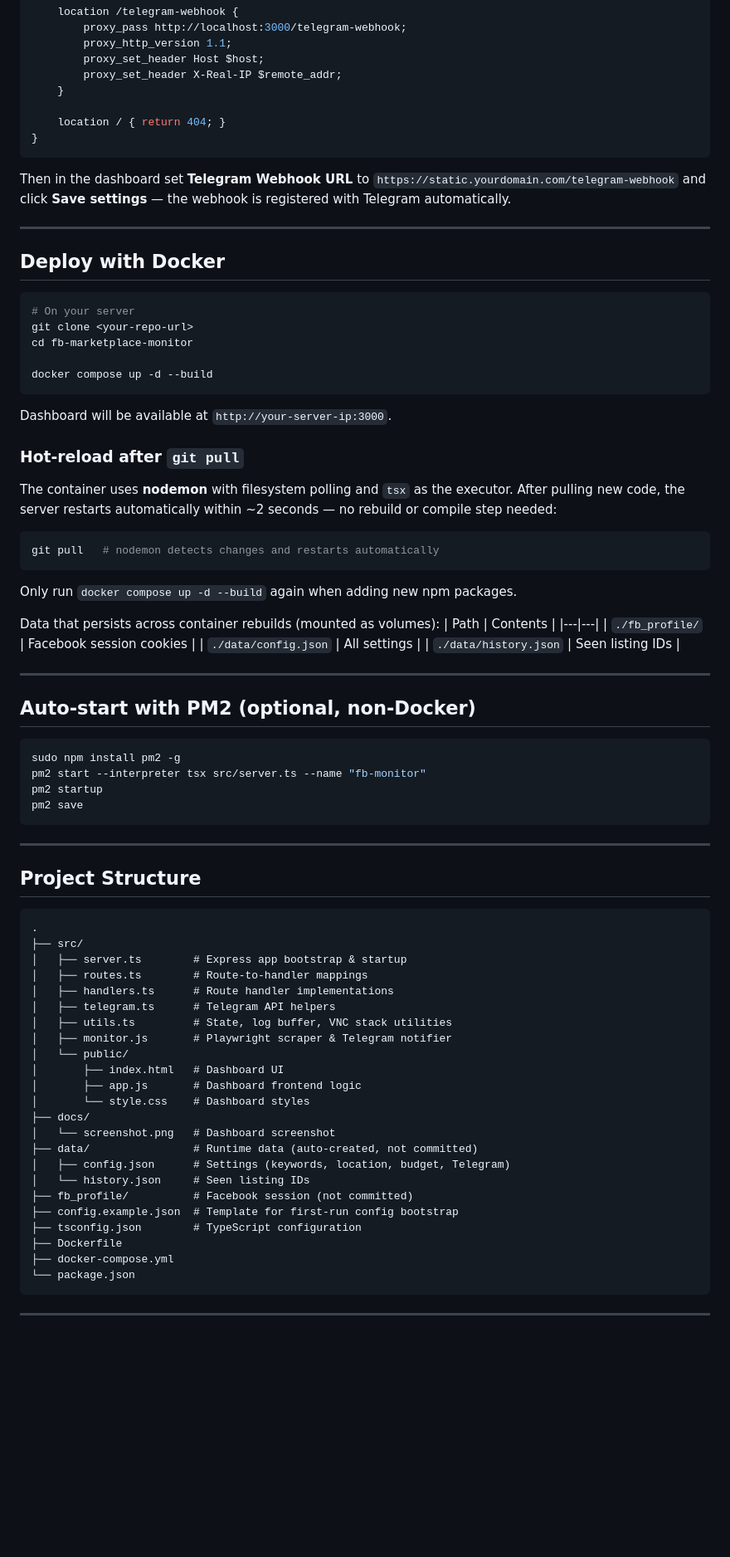
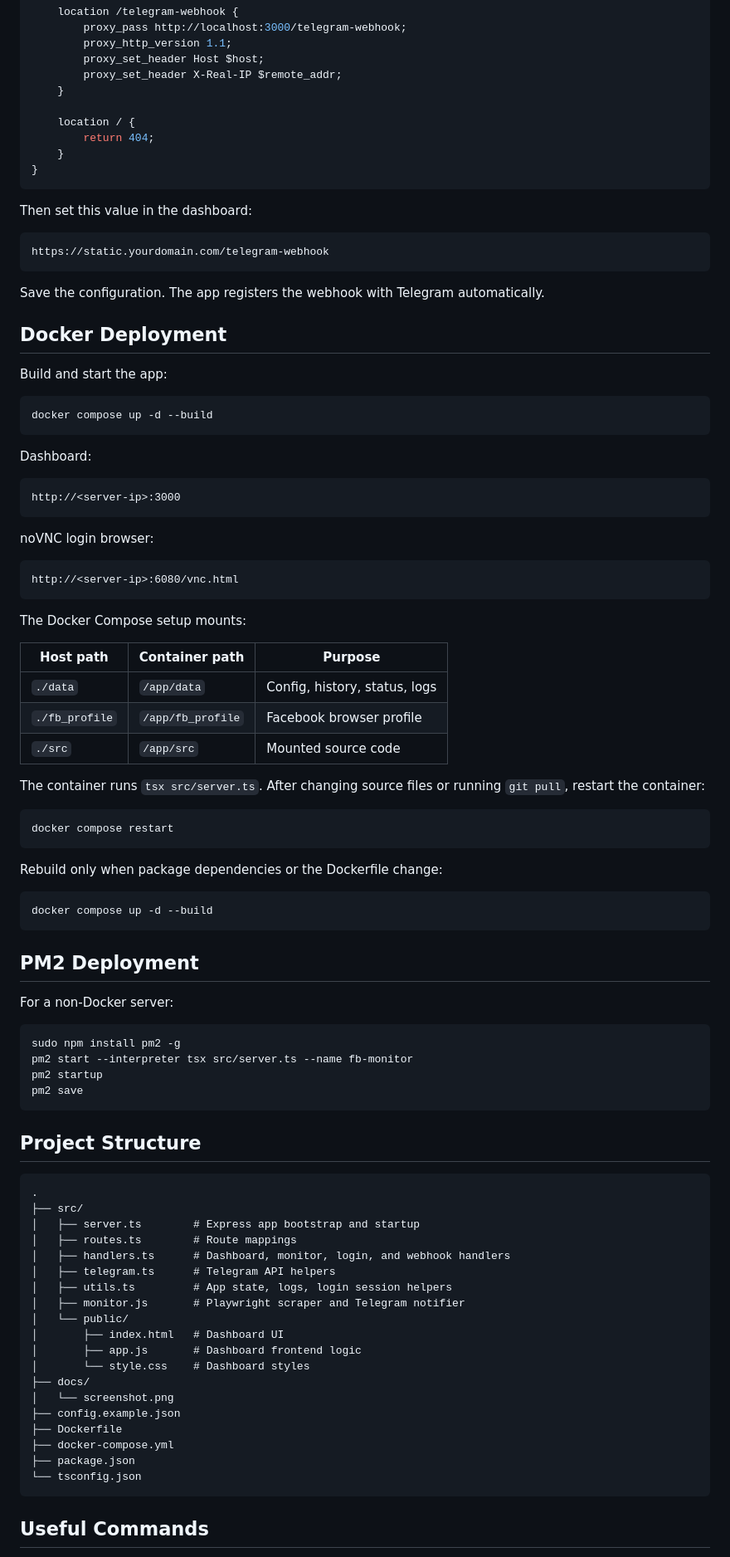
Before and after one commit to tuannam/fb_mon, a Markdown page: README.md, the part around one of its changes. Shown at 83% size. Drawn GitHub-style; blank space fills up the shorter version.

````diff
--- a/README.md
+++ b/README.md
@@ -119,83 +182,94 @@ server {
         proxy_set_header X-Real-IP $remote_addr;
     }
 
-    location / { return 404; }
+    location / {
+        return 404;
+    }
 }
 ```
 
-Then in the dashboard set **Telegram Webhook URL** to `https://static.yourdomain.com/telegram-webhook` and click **Save settings** — the webhook is registered with Telegram automatically.
+Then set this value in the dashboard:
 
----
+```text
+https://static.yourdomain.com/telegram-webhook
+```
 
-## Deploy with Docker
+Save the configuration. The app registers the webhook with Telegram automatically.
+
+## Docker Deployment
+
+Build and start the app:
 
 ```bash
-# On your server
-git clone <your-repo-url>
-cd fb-marketplace-monitor
-
 docker compose up -d --build
 ```
 
-Dashboard will be available at `http://your-server-ip:3000`.
+Dashboard:
 
-### Hot-reload after `git pull`
+```text
+http://<server-ip>:3000
+```
 
-The container uses **nodemon** with filesystem polling and `tsx` as the executor. After pulling new code, the server restarts automatically within ~2 seconds — no rebuild or compile step needed:
+noVNC login browser:
+
+```text
+http://<server-ip>:6080/vnc.html
+```
+
+The Docker Compose setup mounts:
+
+| Host path | Container path | Purpose |
+| --- | --- | --- |
+| `./data` | `/app/data` | Config, history, status, logs |
+| `./fb_profile` | `/app/fb_profile` | Facebook browser profile |
+| `./src` | `/app/src` | Mounted source code |
+
+The container runs `tsx src/server.ts`. After changing source files or running `git pull`, restart the container:
 
 ```bash
-git pull   # nodemon detects changes and restarts automatically
+docker compose restart
 ```
 
-Only run `docker compose up -d --build` again when adding new npm packages.
+Rebuild only when package dependencies or the Dockerfile change:
 
-Data that persists across container rebuilds (mounted as volumes):
-| Path | Contents |
-|---|---|
-| `./fb_profile/` | Facebook session cookies |
-| `./data/config.json` | All settings |
-| `./data/history.json` | Seen listing IDs |
+```bash
+docker compose up -d --build
+```
 
----
+## PM2 Deployment
 
-## Auto-start with PM2 (optional, non-Docker)
+For a non-Docker server:
 
 ```bash
 sudo npm install pm2 -g
-pm2 start --interpreter tsx src/server.ts --name "fb-monitor"
+pm2 start --interpreter tsx src/server.ts --name fb-monitor
 pm2 startup
 pm2 save
 ```
 
----
-
 ## Project Structure
 
-```
+```text
 .
 ├── src/
-│   ├── server.ts        # Express app bootstrap & startup
-│   ├── routes.ts        # Route-to-handler mappings
-│   ├── handlers.ts      # Route handler implementations
+│   ├── server.ts        # Express app bootstrap and startup
+│   ├── routes.ts        # Route mappings
+│   ├── handlers.ts      # Dashboard, monitor, login, and webhook handlers
 │   ├── telegram.ts      # Telegram API helpers
-│   ├── utils.ts         # State, log buffer, VNC stack utilities
-│   ├── monitor.js       # Playwright scraper & Telegram notifier
+│   ├── utils.ts         # App state, logs, login session helpers
+│   ├── monitor.js       # Playwright scraper and Telegram notifier
 │   └── public/
 │       ├── index.html   # Dashboard UI
 │       ├── app.js       # Dashboard frontend logic
 │       └── style.css    # Dashboard styles
 ├── docs/
-│   └── screenshot.png   # Dashboard screenshot
-├── data/                # Runtime data (auto-created, not committed)
-│   ├── config.json      # Settings (keywords, location, budget, Telegram)
-│   └── history.json     # Seen listing IDs
-├── fb_profile/          # Facebook session (not committed)
-├── config.example.json  # Template for first-run config bootstrap
-├── tsconfig.json        # TypeScript configuration
+│   └── screenshot.png
+├── config.example.json
 ├── Dockerfile
 ├── docker-compose.yml
-└── package.json
+├── package.json
+└── tsconfig.json
 ```
 
----
+## Useful Commands
 
````
Also changed, not shown: other parts of README.md (+146 -66 lines).
